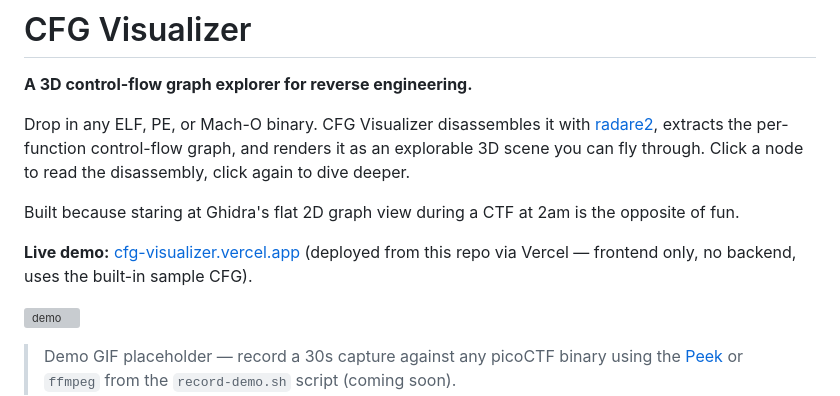
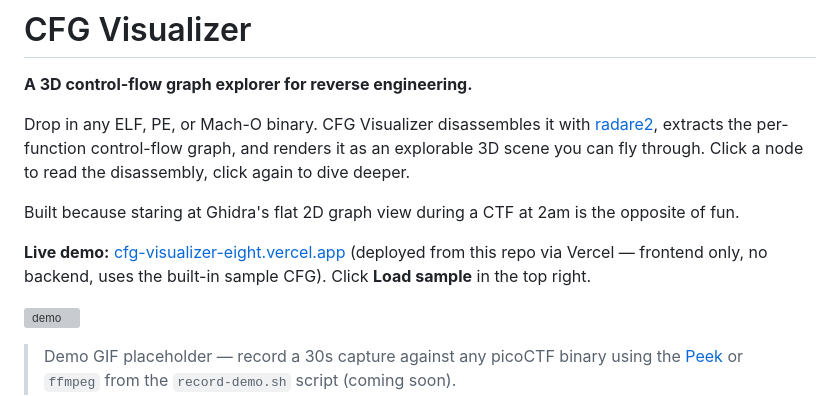
Before and after one commit to zhameersheraz/cfg-visualizer, a Markdown page: README.md, the part around the change. Drawn GitHub-style; grey boxes are pictures that could not be loaded.

Commit message:
Pin live demo URL in README
https://cfg-visualizer-eight.vercel.app is the actual Vercel production
URL after the first successful deploy. Replaces the placeholder link.

```diff
--- a/README.md
+++ b/README.md
@@ -10,9 +10,9 @@ through. Click a node to read the disassembly, click again to dive deeper.
 Built because staring at Ghidra's flat 2D graph view during a CTF at 2am is
 the opposite of fun.
 
-**Live demo:** [cfg-visualizer.vercel.app](https://cfg-visualizer.vercel.app)
+**Live demo:** [cfg-visualizer-eight.vercel.app](https://cfg-visualizer-eight.vercel.app)
 (deployed from this repo via Vercel — frontend only, no backend, uses the
-built-in sample CFG).
+built-in sample CFG). Click **Load sample** in the top right.
 
 ![demo](docs/demo.gif)
 > Demo GIF placeholder — record a 30s capture against any picoCTF binary
```
